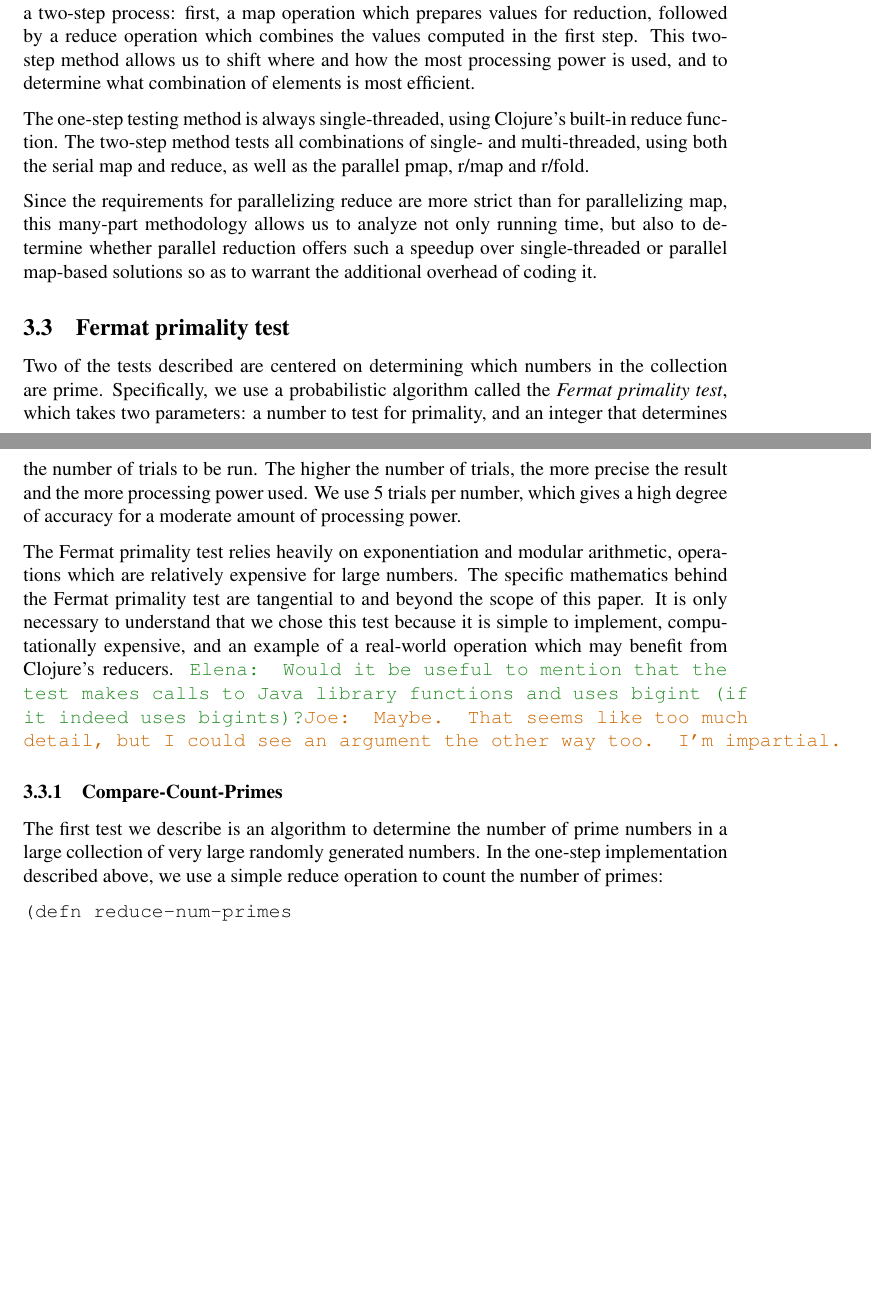
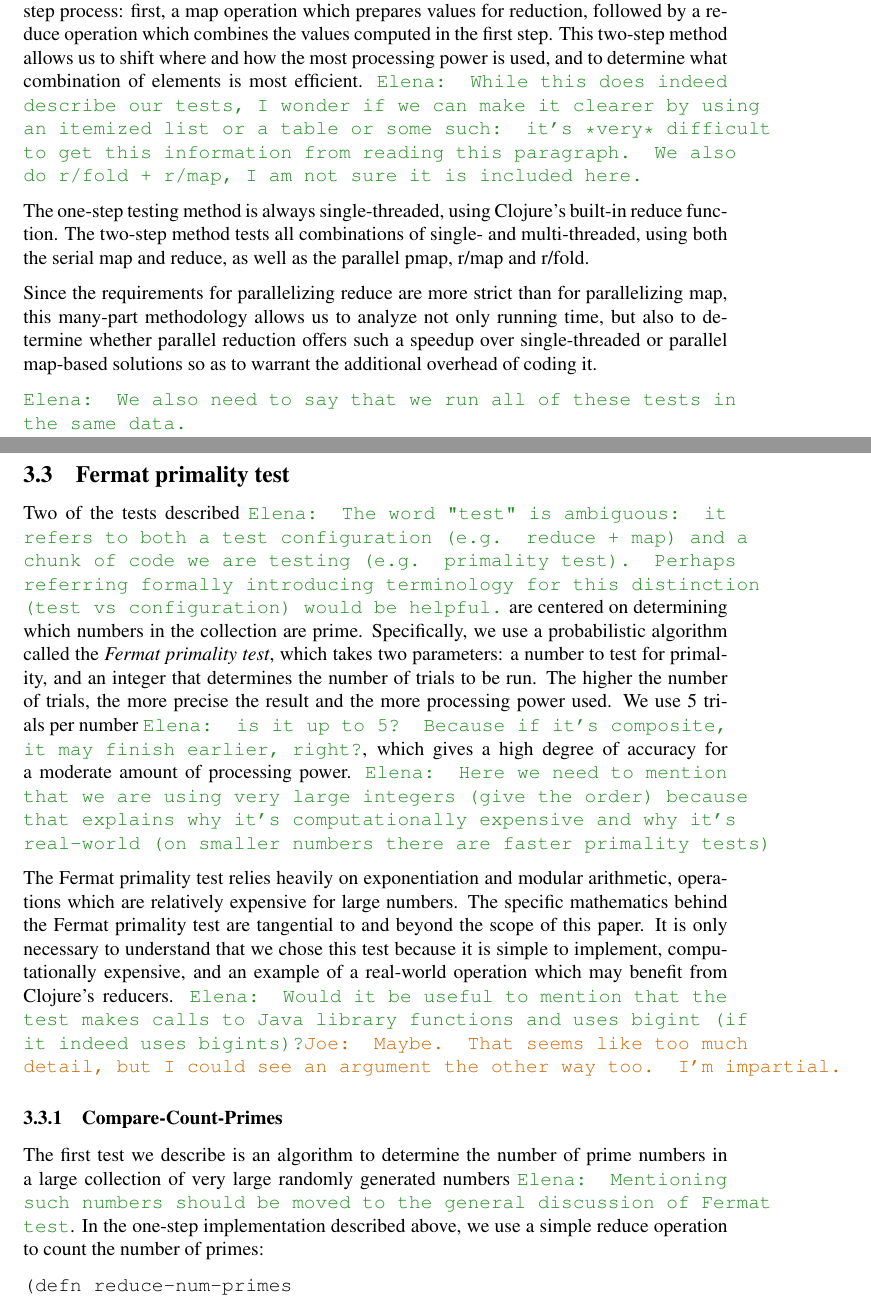
Before and after one commit to elenam/mics2014reducers, a LaTeX document (mics2014reducers.tex): two parts of pages 4 and 5 of 7 before the commit and two parts of pages 4 and 5 of 8 after it, joined at a grey line, cut so that both start at the same text, the shorter picture padded with empty space. Compiled offline with pdfLaTeX.

Commit message:
Some comments on testing section

```diff
--- a/mics2014reducers.tex
+++ b/mics2014reducers.tex
@@ -218,19 +218,23 @@ Reducers library was released by Rich Hickey in May 2012~\cite{HickeyReducers}.
 
 \subsection{Test Structure}\label{sec:testStruct}
 To determine the performance implications of the new reducers library, we have split each of our tests into two sections. First, we run the test using Clojure's multi-threaded reduce, r/fold, which computes the entire result in one operation. Then, we run the test using a two-step process: first, a map operation which prepares values for reduction, followed by a reduce operation which combines the values computed in the first step. This two-step method allows us to shift where and how the most processing power is used, and to determine what combination of elements is most efficient.
+\emcomment{While this does indeed describe our tests, I wonder if we can make it clearer by using an itemized list or a table or some such: it's *very* difficult to get this information from reading this paragraph. We also do r/fold + r/map, I am not sure it is included here.}
 
 The one-step testing method is always single-threaded, using Clojure's built-in reduce function. The two-step method tests all combinations of single- and multi-threaded, using both the serial map and reduce, as well as the parallel pmap, r/map and r/fold.
 
 Since the requirements for parallelizing reduce are more strict than for parallelizing map, this many-part methodology allows us to analyze not only running time, but also to determine whether parallel reduction offers such a speedup over single-threaded or parallel map-based solutions so as to warrant the additional overhead of coding it.
 
+\emcomment{We also need to say that we run all of these tests in the same data.}
+
 \subsection{Fermat primality test}\label{sec:fermat}
-Two of the tests described are centered on determining which numbers in the collection are prime. Specifically, we use a probabilistic algorithm called the \emph{Fermat primality test}, which takes two parameters: a number to test for primality, and an integer that determines the number of trials to be run. The higher the number of trials, the more precise the result and the more processing power used. We use 5 trials per number, which gives a high degree of accuracy for a moderate amount of processing power.
+Two of the tests described \emcomment{The word "test" is ambiguous: it refers to both a test configuration (e.g. reduce + map) and a chunk of code we are testing (e.g. primality test). Perhaps referring formally introducing terminology for this distinction (test vs configuration) would be helpful.} are centered on determining which numbers in the collection are prime. Specifically, we use a probabilistic algorithm called the \emph{Fermat primality test}, which takes two parameters: a number to test for primality, and an integer that determines the number of trials to be run. The higher the number of trials, the more precise the result and the more processing power used. We use 5 trials per number \emcomment{is it up to 5? Because if it's composite, it may finish earlier, right?}, which gives a high degree of accuracy for a moderate amount of processing power.
+\emcomment{Here we need to mention that we are using very large integers (give the order) because that explains why it's computationally expensive and why it's real-world (on smaller numbers there are faster primality tests)}
 
 The Fermat primality test relies heavily on exponentiation and modular arithmetic, operations which are relatively expensive for large numbers. The specific mathematics behind the Fermat primality test are tangential to and beyond the scope of this paper. It is only necessary to understand that we chose this test because it is simple to implement, computationally expensive, and an example of a real-world operation which may benefit from Clojure's reducers.
 \emcomment{Would it be useful to mention that the test makes calls to Java library functions and uses bigint (if it indeed uses bigints)?}\joecomment{Maybe. That seems like too much detail, but I could see an argument the other way too. I'm impartial.}
 
 \subsubsection{Compare-Count-Primes}\label{sec:count-primes}
-The first test we describe is an algorithm to determine the number of prime numbers in a large collection of very large randomly generated numbers. In the one-step implementation described above, we use a simple reduce operation to count the number of primes:
+The first test we describe is an algorithm to determine the number of prime numbers in a large collection of very large randomly generated numbers \emcomment{Mentioning such numbers should be moved to the general discussion of Fermat test}. In the one-step implementation described above, we use a simple reduce operation to count the number of primes:
 
 \begin{verbatim}
 (defn reduce-num-primes
```
